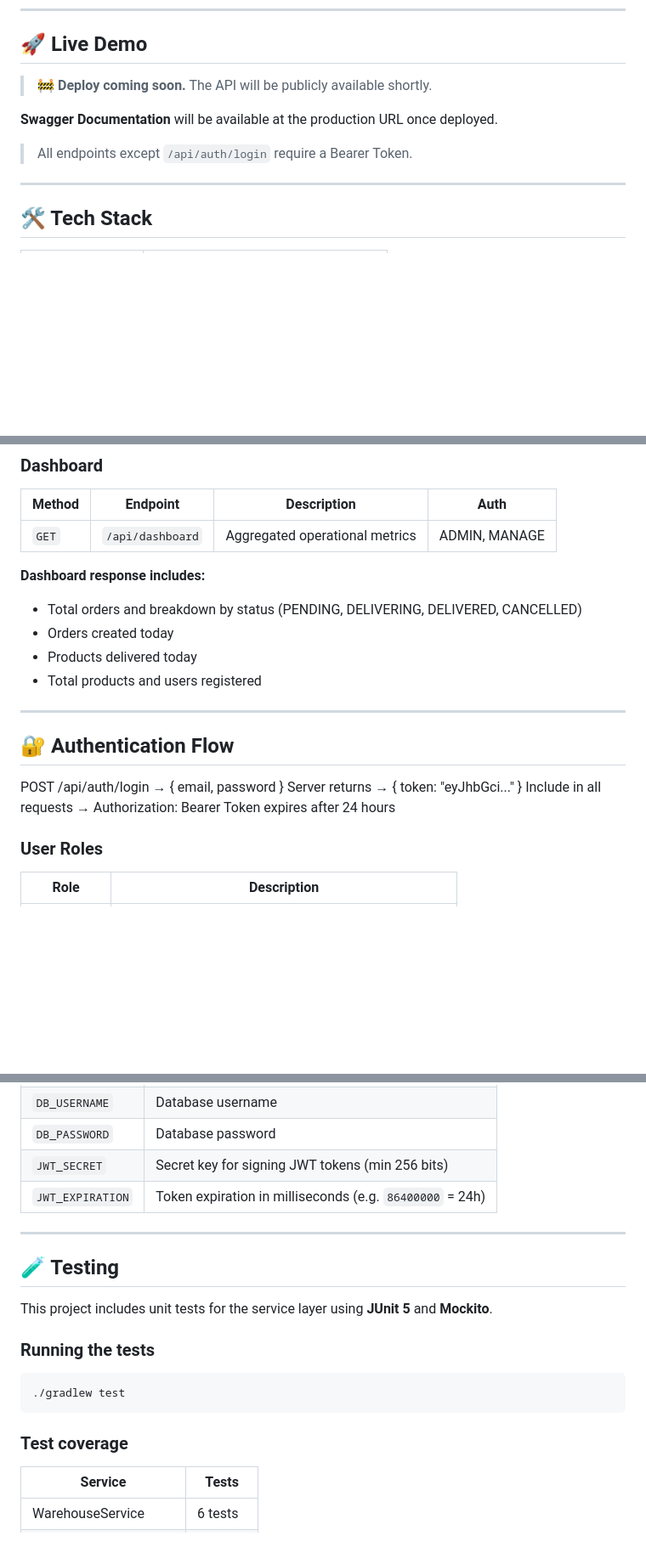
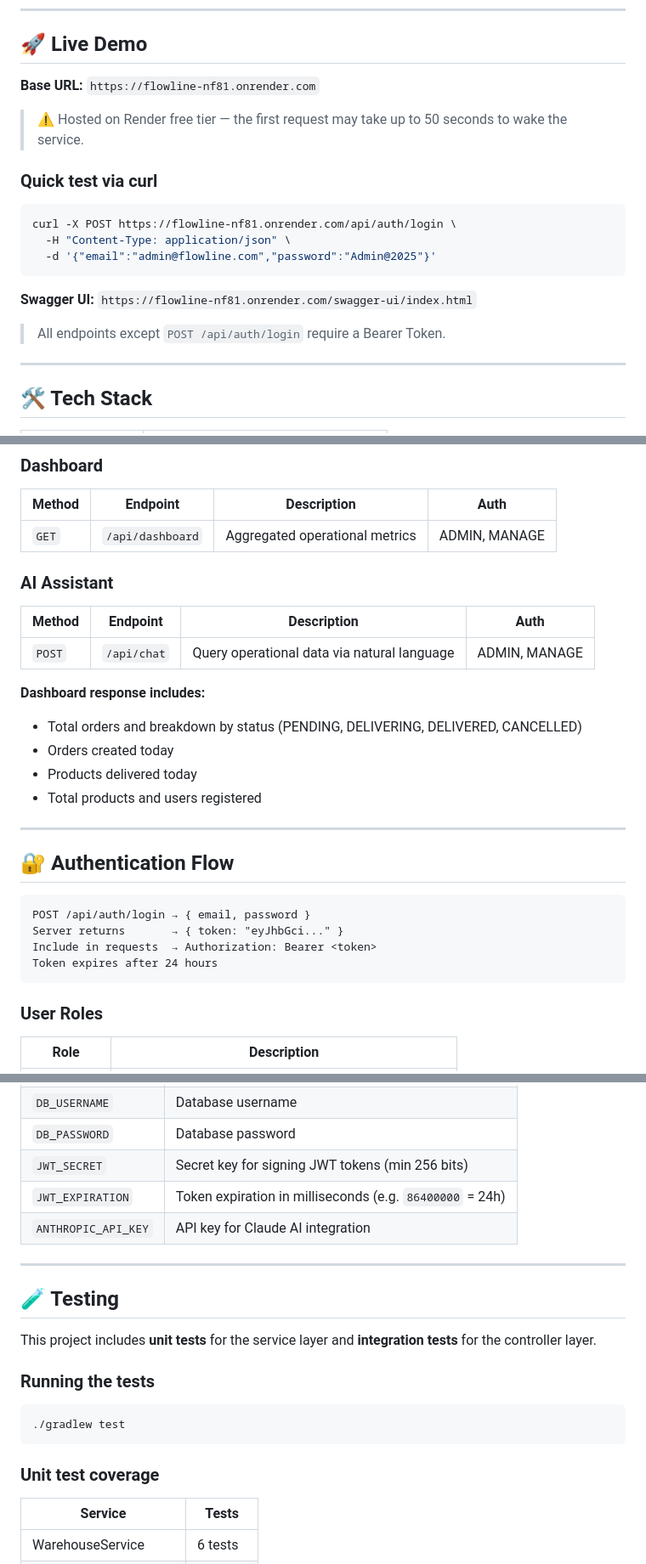
Before and after one commit to Matheus26-code/flowline, a Markdown page: README.md, 3 parts joined by grey strips. Shown at 85% size. GitHub-like rendering; blank space fills up the shorter version.

Commit message:
docs: update README with production URL and AI chat endpoint

````diff
--- a/README.md
+++ b/README.md
@@ -10,11 +10,21 @@ Built from a real operational background in automotive manufacturing (GKN Automo
 
 ## 🚀 Live Demo
 
-> 🚧 **Deploy coming soon.** The API will be publicly available shortly.
+**Base URL:** `https://flowline-nf81.onrender.com`
 
-**Swagger Documentation** will be available at the production URL once deployed.
+> ⚠️ Hosted on Render free tier — the first request may take up to 50 seconds to wake the service.
 
-> All endpoints except `/api/auth/login` require a Bearer Token.
+### Quick test via curl
+
+```bash
+curl -X POST https://flowline-nf81.onrender.com/api/auth/login \
+  -H "Content-Type: application/json" \
+  -d '{"email":"admin@flowline.com","password":"Admin@2025"}'
+```
+
+**Swagger UI:** `https://flowline-nf81.onrender.com/swagger-ui/index.html`
+
+> All endpoints except `POST /api/auth/login` require a Bearer Token.
 
 ---
 
@@ -132,6 +150,11 @@ MovementOrder      (tracks material movement between sectors)
 |---|---|---|---|
 | `GET` | `/api/dashboard` | Aggregated operational metrics | ADMIN, MANAGE |
 
+### AI Assistant
+| Method | Endpoint | Description | Auth |
+|---|---|---|---|
+| `POST` | `/api/chat` | Query operational data via natural language | ADMIN, MANAGE |
+
 **Dashboard response includes:**
 - Total orders and breakdown by status (PENDING, DELIVERING, DELIVERED, CANCELLED)
 - Orders created today
@@ -142,11 +165,12 @@ MovementOrder      (tracks material movement between sectors)
 
 ## 🔐 Authentication Flow
 
+```
 POST /api/auth/login → { email, password }
-Server returns → { token: "eyJhbGci..." }
-Include in all requests → Authorization: Bearer <token>
+Server returns       → { token: "eyJhbGci..." }
+Include in requests  → Authorization: Bearer <token>
 Token expires after 24 hours
-
+```
 
 ### User Roles
 | Role | Description |
@@ -236,12 +263,13 @@ Managed by Flyway. Migrations located at `src/main/resources/db/migration/`.
 | `DB_PASSWORD` | Database password |
 | `JWT_SECRET` | Secret key for signing JWT tokens (min 256 bits) |
 | `JWT_EXPIRATION` | Token expiration in milliseconds (e.g. `86400000` = 24h) |
+| `ANTHROPIC_API_KEY` | API key for Claude AI integration |
 
 ---
 
 ## 🧪 Testing
 
-This project includes unit tests for the service layer using **JUnit 5** and **Mockito**.
+This project includes **unit tests** for the service layer and **integration tests** for the controller layer.
 
 ### Running the tests
 
@@ -249,7 +277,7 @@ This project includes unit tests for the service layer using **JUnit 5** and **M
 ./gradlew test
 ```
 
-### Test coverage
+### Unit test coverage
 
 | Service | Tests |
 |---|---|
````
Also changed, not shown: other parts of README.md (+11 -0 lines).
